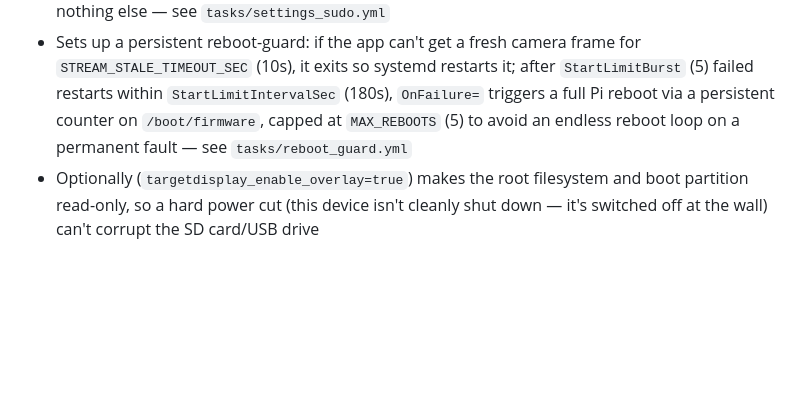
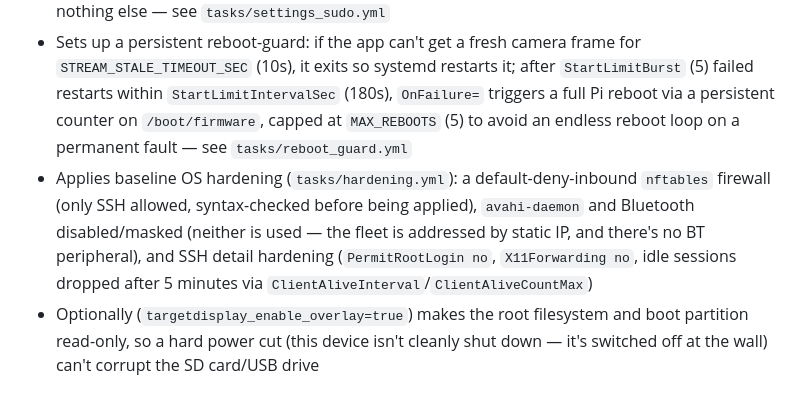
Before and after one commit to SGTittmoning/TargetDisplay, a Markdown page: ansible/README.md, the part around the change. Drawn GitHub-style; blank space fills up the shorter version.

```diff
--- a/ansible/README.md
+++ b/ansible/README.md
@@ -38,6 +38,7 @@ Omit it (or re-run without the flag) to go back to the default (`main`) on the n
 - Renders `targetdisplay-stands.json` (the fleet-wide stand list) to the boot partition — see `tasks/stands.yml`
 - Installs a narrowly-scoped sudoers rule for the app's own PIN-gated in-app Settings/Restart buttons: the unprivileged service user may run exactly three scripts, one per action (`targetdisplay-save-sections.sh`, `targetdisplay-save-active-stand.sh`, `targetdisplay-save-pin.sh` — each writes just its own override file to the boot partition) plus `/usr/sbin/reboot`, nothing else — see `tasks/settings_sudo.yml`
 - Sets up a persistent reboot-guard: if the app can't get a fresh camera frame for `STREAM_STALE_TIMEOUT_SEC` (10s), it exits so systemd restarts it; after `StartLimitBurst` (5) failed restarts within `StartLimitIntervalSec` (180s), `OnFailure=` triggers a full Pi reboot via a persistent counter on `/boot/firmware`, capped at `MAX_REBOOTS` (5) to avoid an endless reboot loop on a permanent fault — see `tasks/reboot_guard.yml`
+- Applies baseline OS hardening (`tasks/hardening.yml`): a default-deny-inbound `nftables` firewall (only SSH allowed, syntax-checked before being applied), `avahi-daemon` and Bluetooth disabled/masked (neither is used — the fleet is addressed by static IP, and there's no BT peripheral), and SSH detail hardening (`PermitRootLogin no`, `X11Forwarding no`, idle sessions dropped after 5 minutes via `ClientAliveInterval`/`ClientAliveCountMax`)
 - Optionally (`targetdisplay_enable_overlay=true`) makes the root filesystem and boot partition read-only, so a hard power cut (this device isn't cleanly shut down — it's switched off at the wall) can't corrupt the SD card/USB drive
 
 ## First-run setup wizard
```
Also changed, not shown: README.md (+0 -2 lines), docs/FRESH_INSTALL.md (+9 -2 lines).
